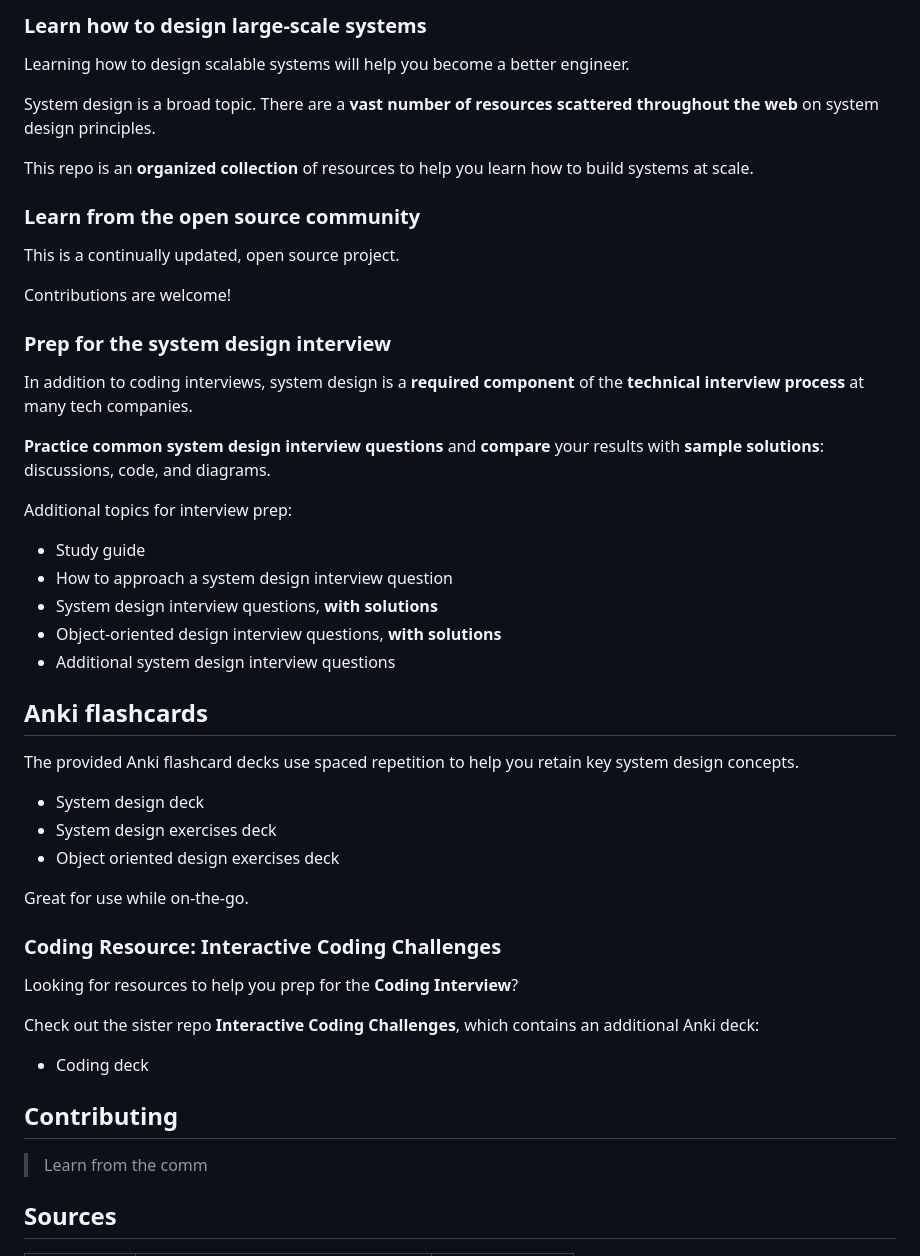
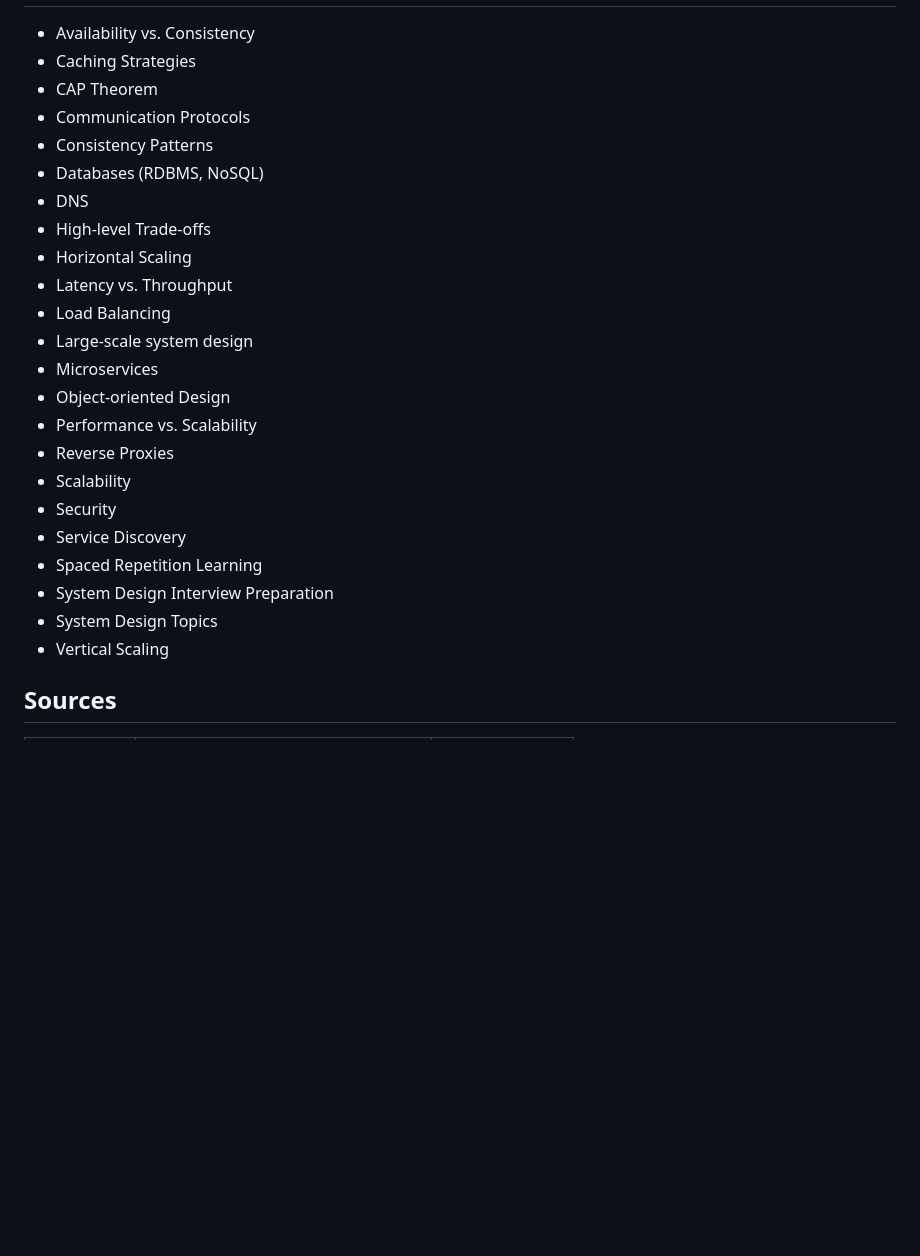
Before and after one commit to edneycaleb-droid/fieldnote, a Markdown page: skills/system_design_primer.md, the part around one of its changes. GitHub-like rendering; blank space fills up the shorter version.

```diff
--- a/skills/system_design_primer.md
+++ b/skills/system_design_primer.md
@@ -40,52 +47,26 @@ GitHub: [donnemartin/system-design-primer](https://github.com/donnemartin/system
-### Learn how to design large-scale systems
-
-Learning how to design scalable systems will help you become a better engineer.
-
-System design is a broad topic.  There are a **vast number of resources scattered throughout the web** on system design principles.
-
-This repo is an **organized collection** of resources to help you learn how to build systems at scale.
-
-### Learn from the open source community
-
-This is a continually updated, open source project.
-
-Contributions are welcome!
-
-### Prep for the system design interview
-
-In addition to coding interviews, system design is a **required component** of the **technical interview process** at many tech companies.
-
-**Practice common system design interview questions** and **compare** your results with **sample solutions**: discussions, code, and diagrams.
-
-Additional topics for interview prep:
-
-* Study guide
-* How to approach a system design interview question
-* System design interview questions, **with solutions**
-* Object-oriented design interview questions, **with solutions**
-* Additional system design interview questions
-
-## Anki flashcards
-
-The provided Anki flashcard decks use spaced repetition to help you retain key system design concepts.
-
-* System design deck
-* System design exercises deck
-* Object oriented design exercises deck
-
-Great for use while on-the-go.
-
-### Coding Resource: Interactive Coding Challenges
-
-Looking for resources to help you prep for the **Coding Interview**?
-
-Check out the sister repo **Interactive Coding Challenges**, which contains an additional Anki deck:
-
-* Coding deck
-
-## Contributing
-
-> Learn from the comm
+*   Availability vs. Consistency
+*   Caching Strategies
+*   CAP Theorem
+*   Communication Protocols
+*   Consistency Patterns
+*   Databases (RDBMS, NoSQL)
+*   DNS
+*   High-level Trade-offs
+*   Horizontal Scaling
+*   Latency vs. Throughput
+*   Load Balancing
+*   Large-scale system design
+*   Microservices
+*   Object-oriented Design
+*   Performance vs. Scalability
+*   Reverse Proxies
+*   Scalability
+*   Security
+*   Service Discovery
+*   Spaced Repetition Learning
+*   System Design Interview Preparation
+*   System Design Topics
+*   Vertical Scaling
 
 ## Sources
 
```
Also changed, not shown: other parts of skills/system_design_primer.md (+35 -28 lines), README.md (+2 -2 lines).
